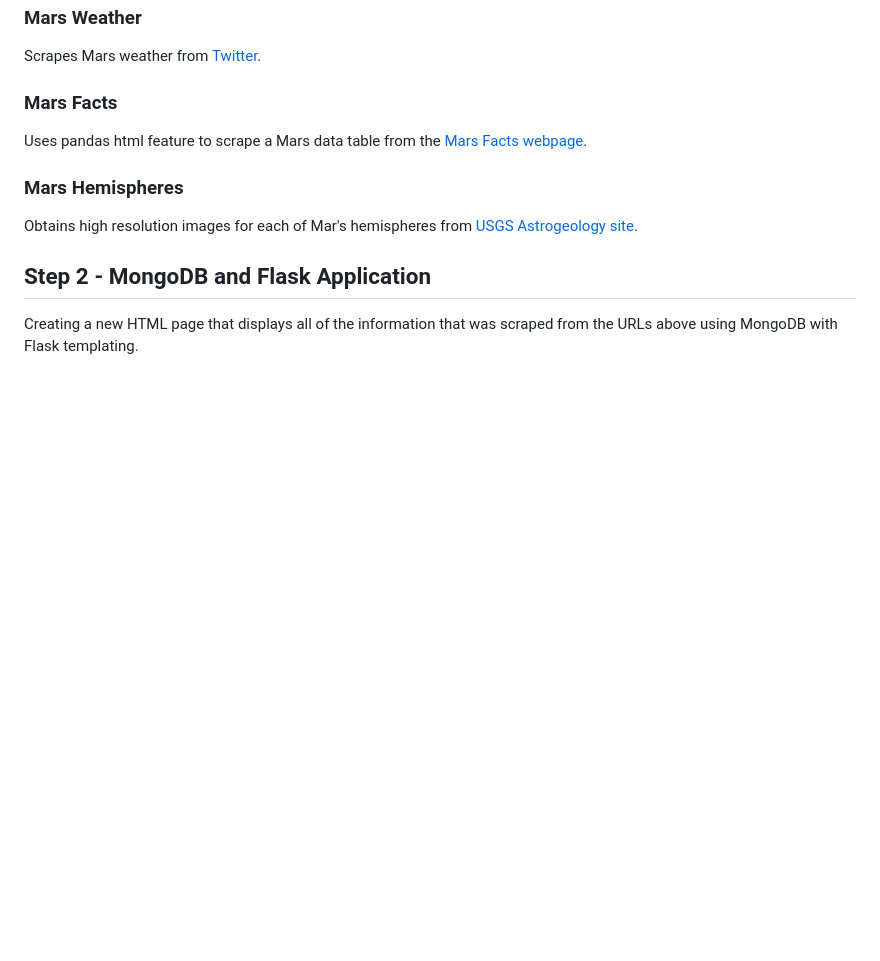
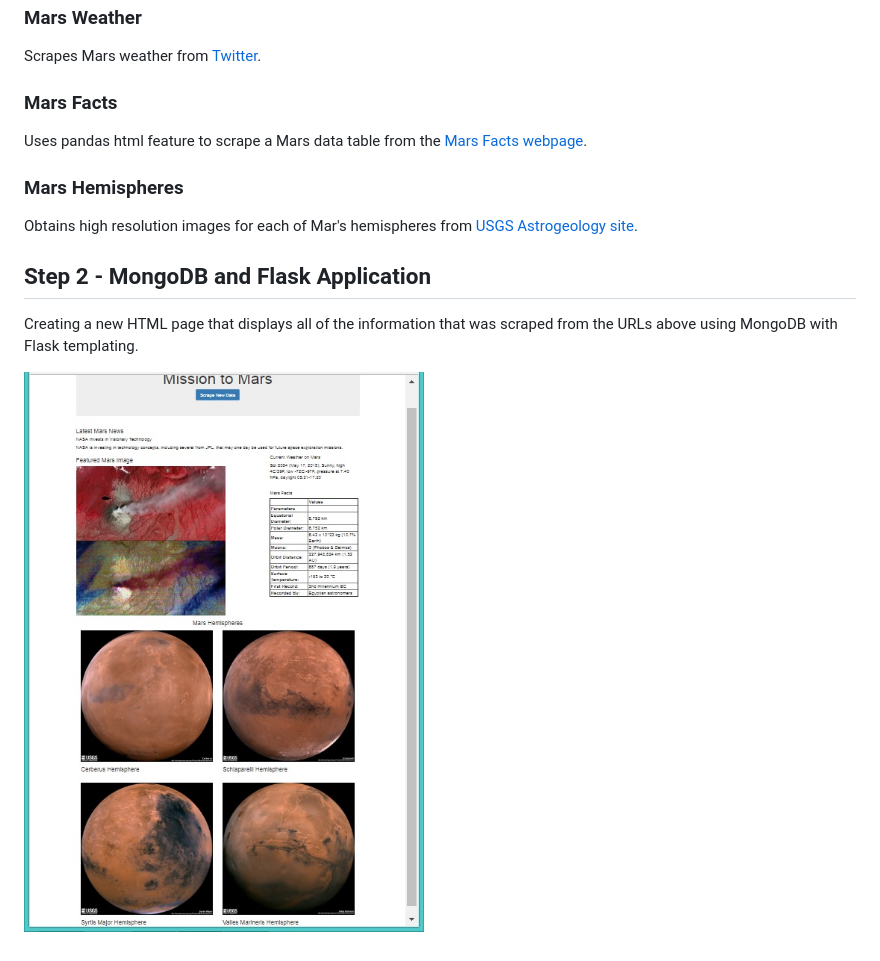
Before and after one commit to IrinaVKolesnik/Mission_to_Mars---Web_Scraping, a Markdown page: README.md, the part around the change. Drawn GitHub-style; pictures changed too: mission_to_mars.jpg (added); blank space fills up the shorter version.

```diff
--- a/README.md
+++ b/README.md
@@ -22,3 +22,5 @@ Obtains high resolution images for each of Mar's hemispheres from [USGS Astrogeo
 
 ## Step 2 - MongoDB and Flask Application
 Creating a new HTML page that displays all of the information that was scraped from the URLs above using MongoDB with Flask templating.
+
+![My version of the Assignment](mission_to_mars.jpg)
```
